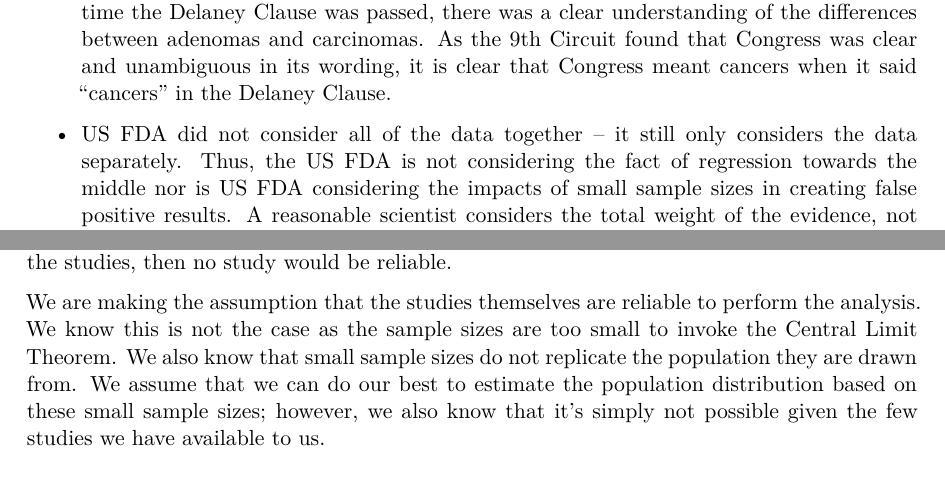
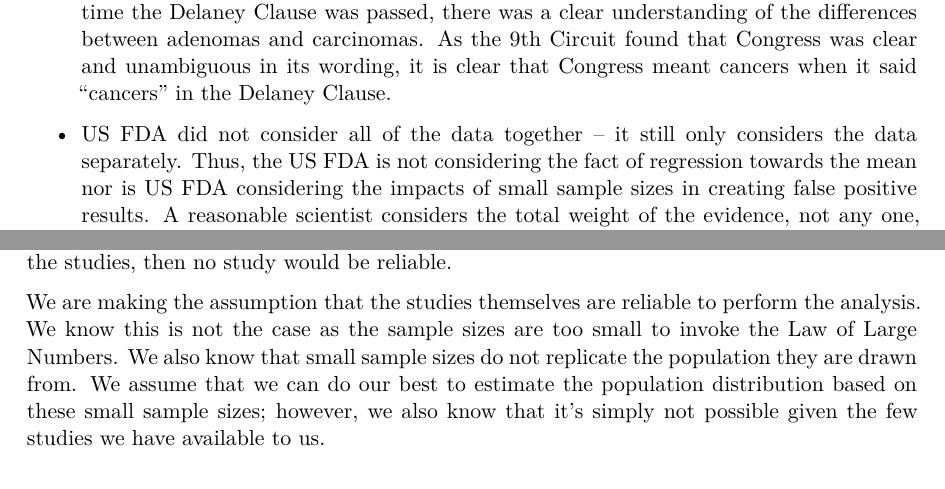
Before and after one commit to DataSciBurgoon/fdc_red_dye_no_3, a Quarto document (raptor_report_red_dye_3_thyroid_cancer.qmd): two parts of pages 1 and 11 of 13, joined at a grey line, cut so that both start at the same text. The pictures show the output file raptor_report_red_dye_3_thyroid_cancer.pdf that the author committed with the source.

Commit message:
made some wording changes to the Quarto report

```diff
--- a/raptor_report_red_dye_3_thyroid_cancer.qmd
+++ b/raptor_report_red_dye_3_thyroid_cancer.qmd
@@ -15,5 +15,5 @@
 
 -   US FDA improperly summed adenomas and carcinomas in direct violation of the Delaney Clause. My reasoning is based on the strict interpretation that the petitioners reminded US FDA they had to use under the 9th Circruit decision, and based on the more recent Loper Bright decision from the Supreme Court. The Delaney Clause is clear that US FDA only consider if a chemical causes "cancer". The Delaney Clause did not say that US FDA was to restrict chemicals that cause "benign tumors" or "adenomas". At the time the Delaney Clause was passed, there was a clear understanding of the differences between adenomas and carcinomas. As the 9th Circuit found that Congress was clear and unambiguous in its wording, it is clear that Congress meant cancers when it said "cancers" in the Delaney Clause.
 
--   US FDA did not consider all of the data together -- it still only considers the data separately. Thus, the US FDA is not considering the fact of regression towards the middle nor is US FDA considering the impacts of small sample sizes in creating false positive results. A reasonable scientist considers the total weight of the evidence, not any one, singular study on its own. Consideration of the weight of evidence is a standard practice in food and chemical risk assessment.
+-   US FDA did not consider all of the data together -- it still only considers the data separately. Thus, the US FDA is not considering the fact of regression towards the mean nor is US FDA considering the impacts of small sample sizes in creating false positive results. A reasonable scientist considers the total weight of the evidence, not any one, singular study on its own. Consideration of the weight of evidence is a standard practice in food and chemical risk assessment.
 
@@ -152,7 +152,7 @@
 
 The primary assumption of this analysis is that all of the studies are exchangeable. This is a valid assumption as if it were not, the US FDA would not be able to compare the studies. Furthermore, the historical background data are exchangeable with these studies as it was conducted by a mainstream Contract Research Organization that provides similar types of analyses using the same animals from the same vendor. If there were variables that impacted thyroid tumor development significantly beyond the test chemical that were not shared across the studies, then no study would be reliable.
 
-We are making the assumption that the studies themselves are reliable to perform the analysis. We know this is not the case as the sample sizes are too small to invoke the Central Limit Theorem. We also know that small sample sizes do not replicate the population they are drawn from. We assume that we can do our best to estimate the population distribution based on these small sample sizes; however, we also know that it's simply not possible given the few studies we have available to us.
+We are making the assumption that the studies themselves are reliable to perform the analysis. We know this is not the case as the sample sizes are too small to invoke the Law of Large Numbers. We also know that small sample sizes do not replicate the population they are drawn from. We assume that we can do our best to estimate the population distribution based on these small sample sizes; however, we also know that it's simply not possible given the few studies we have available to us.
 
 # Conclusions
 
```
Also changed, not shown: raptor_report_red_dye_3_thyroid_cancer.pdf, raptor_report_red_dye_3_thyroid_cancer.qmd (2 more changed lines).
